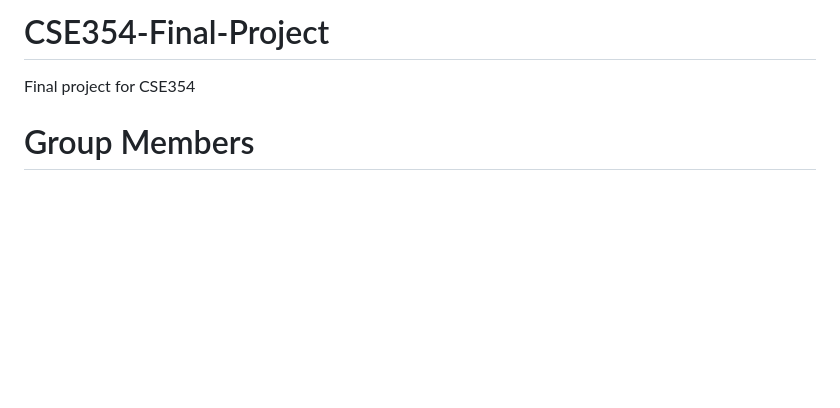
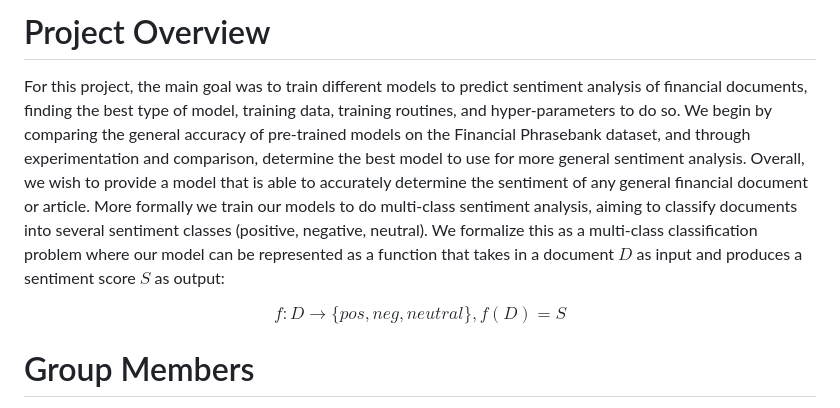
Before and after one commit to Ramy-Abdulazziz/CSE354-Final-Project, a Markdown page: README.md, the part around the change. GitHub-like rendering; blank space fills up the shorter version.

Commit message:
Project Overview

```diff
--- a/README.md
+++ b/README.md
@@ -1,5 +1,7 @@
-# CSE354-Final-Project
-Final project for CSE354
+# Project Overview
+For this project, the main goal was to train different models to predict sentiment analysis of financial documents, finding the best type of model, training data, training routines, and hyper-parameters to do so. We begin by comparing the general accuracy of pre-trained models on the Financial Phrasebank dataset, and through experimentation and comparison, determine the best model to use for more general sentiment analysis. Overall, we wish to provide a model that is able to accurately determine the sentiment of any general financial document or article. More formally we train our models to do multi-class sentiment analysis, aiming to classify documents into several sentiment classes (positive, negative, neutral). We formalize this as a multi-class classification problem where our model can be represented as a function that takes in a document $D$ as input and produces a sentiment score $S$ as output:
+
+$$f : D \rightarrow \{pos,neg,neutral\} , f(D) = S $$
 
 # Group Members
 
```
